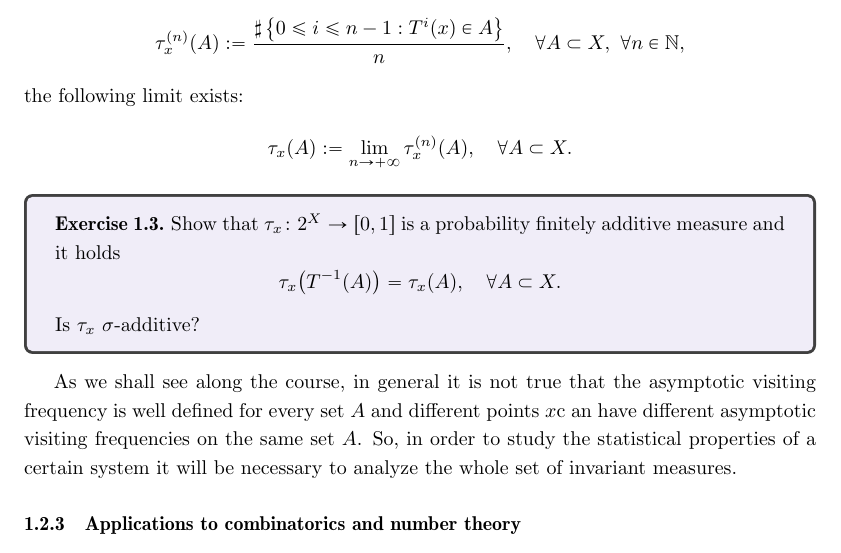
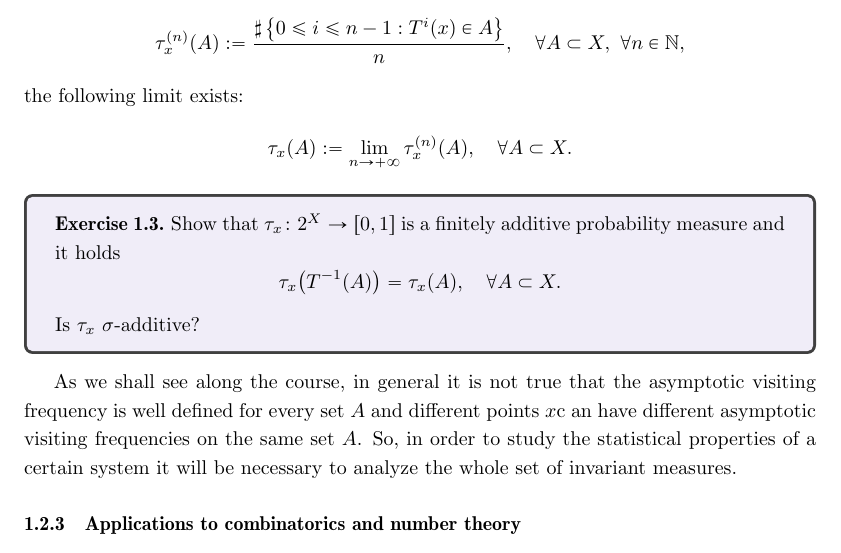
Before and after one commit to kocsard/ergodic-lecture-notes, a LaTeX document (main.tex, which reads dynamical-systems.tex): part of page 6 of 54, cut so that both start at the same text. Compiled offline with pdfLaTeX.

Commit message:
minor corrections

```diff
--- a/dynamical-systems.tex
+++ b/dynamical-systems.tex
@@ -80,7 +80,7 @@ the following limit exists:
 \end{displaymath}
 
 \begin{exercise}
-  Show that $\tau_x\colon 2^X\to[0,1]$ is a probability finitely additive measure and it holds
+  Show that $\tau_x\colon 2^X\to[0,1]$ is a finitely additive probability measure and it holds
   \begin{displaymath}
     \tau_x\big(T^{-1}(A)\big)=\tau_x(A), \quad\forall A\subset X.
   \end{displaymath}
```
Also changed, not shown: main.pdf.
